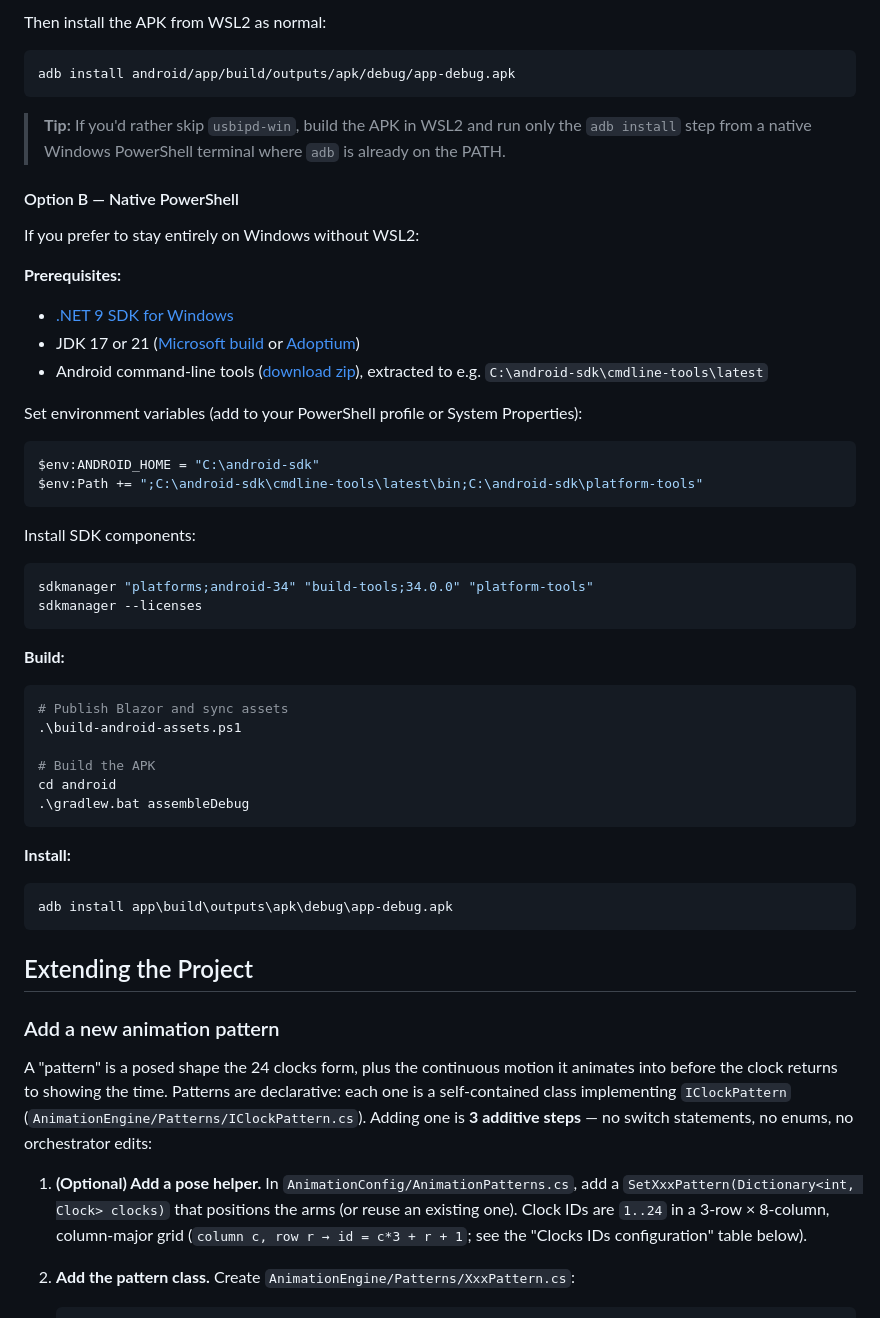
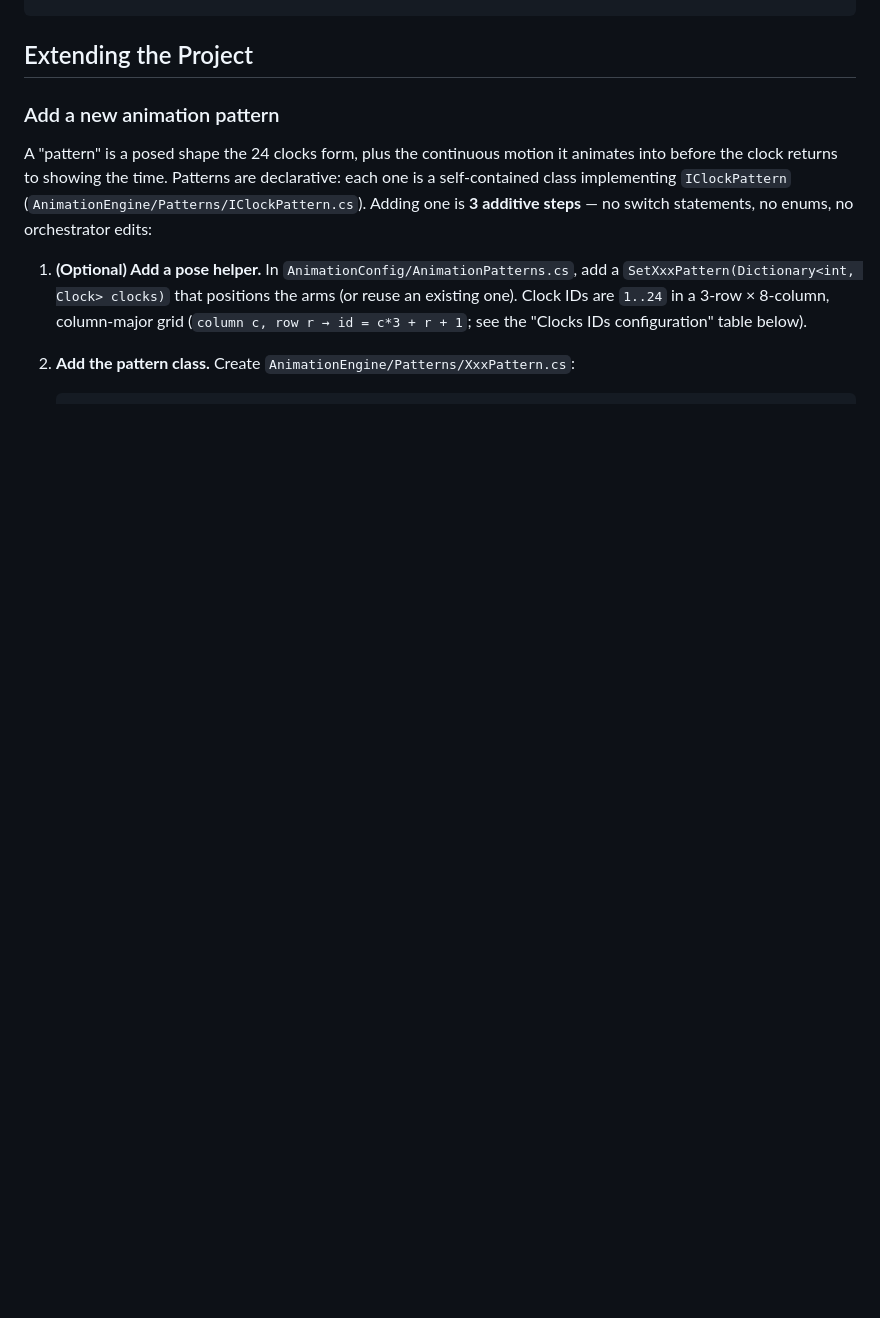
Before and after one commit to GiampaLab/Time, a Markdown page: README.MD, the part around one of its changes. Drawn GitHub-style; blank space fills up the shorter version.

````diff
--- a/README.MD
+++ b/README.MD
@@ -226,44 +166,3 @@ adb devices
-Then install the APK from WSL2 as normal:
-```sh
-adb install android/app/build/outputs/apk/debug/app-debug.apk
-```
-
-> **Tip:** If you'd rather skip `usbipd-win`, build the APK in WSL2 and run only the `adb install` step from a native Windows PowerShell terminal where `adb` is already on the PATH.
-
-#### Option B — Native PowerShell
-
-If you prefer to stay entirely on Windows without WSL2:
-
-**Prerequisites:**
-- [.NET 9 SDK for Windows](https://dotnet.microsoft.com/download/dotnet/9.0)
-- JDK 17 or 21 ([Microsoft build](https://learn.microsoft.com/en-us/java/openjdk/download) or [Adoptium](https://adoptium.net))
-- Android command-line tools ([download zip](https://developer.android.com/studio#command-tools)), extracted to e.g. `C:\android-sdk\cmdline-tools\latest`
-
-Set environment variables (add to your PowerShell profile or System Properties):
-```powershell
-$env:ANDROID_HOME = "C:\android-sdk"
-$env:Path += ";C:\android-sdk\cmdline-tools\latest\bin;C:\android-sdk\platform-tools"
-```
-
-Install SDK components:
-```powershell
-sdkmanager "platforms;android-34" "build-tools;34.0.0" "platform-tools"
-sdkmanager --licenses
-```
-
-**Build:**
-```powershell
-# Publish Blazor and sync assets
-.\build-android-assets.ps1
-
-# Build the APK
-cd android
-.\gradlew.bat assembleDebug
-```
-
-**Install:**
-```powershell
-adb install app\build\outputs\apk\debug\app-debug.apk
 ```
 
 ## Extending the Project
````
Also changed, not shown: other parts of README.MD (+46 -106 lines).
